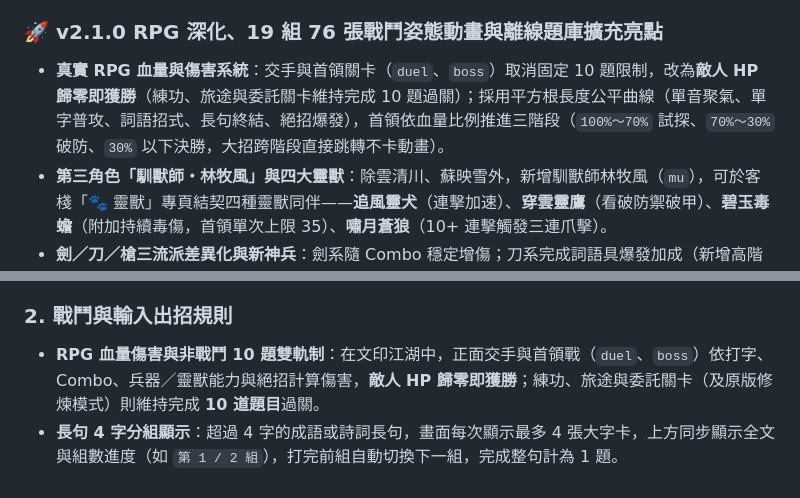
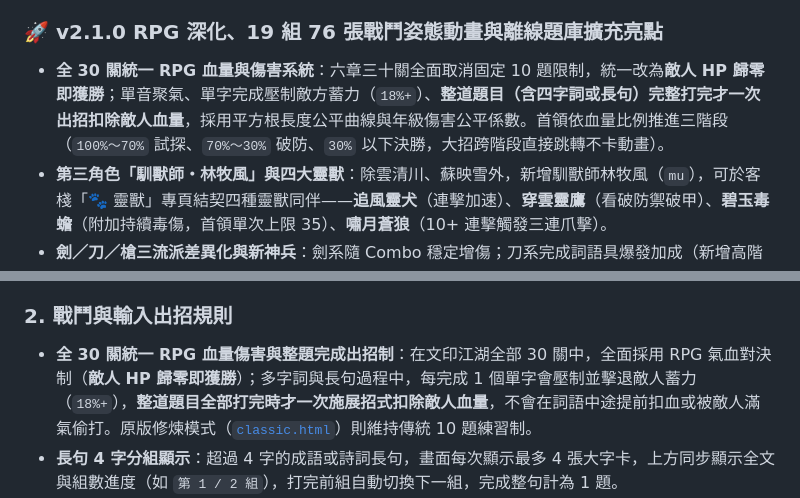
Before and after one commit to lianghao02/16_Wuxia-Typing-Legend, a Markdown page: README.md, 2 parts joined by grey strips. Rendered like a GitHub page.

Commit message:
docs: 更新 README 與 CHANGELOG 全30關統一氣血制與整題出招說明

```diff
--- a/README.md
+++ b/README.md
@@ -11,7 +11,7 @@
 《武俠打字傳》是一款專為臺灣國小學童與注音／英打修煉者設計的「**新國風水墨動畫 × 打字闖關戰鬥**」教育網頁遊戲。**v2.1.0 正式版**在「**文印江湖**」六章三十關主線冒險（預設首頁 [`index.html`](index.html)，相容入口 [`adventure.html`](adventure.html)，原版 v1.0 修煉模式保留於 [`classic.html`](classic.html)）基礎上，全面升級為真正的 **RPG 血量傷害系統**、新增第三角色「**馴獸師・林牧風**」與四大靈獸、整合 **19 組 76 張水墨多姿態戰鬥動畫**，並活化教育部離線字典例詞與 **完整題庫循環防重**。
 
 ### 🚀 v2.1.0 RPG 深化、19 組 76 張戰鬥姿態動畫與離線題庫擴充亮點
-- **真實 RPG 血量與傷害系統**：交手與首領關卡（`duel`、`boss`）取消固定 10 題限制，改為**敵人 HP 歸零即獲勝**（練功、旅途與委託關卡維持完成 10 題過關）；採用平方根長度公平曲線（單音聚氣、單字普攻、詞語招式、長句終結、絕招爆發），首領依血量比例推進三階段（`100%～70%` 試探、`70%～30%` 破防、`30%` 以下決勝，大招跨階段直接跳轉不卡動畫）。
+- **全 30 關統一 RPG 血量與傷害系統**：六章三十關全面取消固定 10 題限制，統一改為**敵人 HP 歸零即獲勝**；單音聚氣、單字完成壓制敵方蓄力（`18%+`）、**整道題目（含四字詞或長句）完整打完才一次出招扣除敵人血量**，採用平方根長度公平曲線與年級傷害公平係數。首領依血量比例推進三階段（`100%～70%` 試探、`70%～30%` 破防、`30%` 以下決勝，大招跨階段直接跳轉不卡動畫）。
 - **第三角色「馴獸師・林牧風」與四大靈獸**：除雲清川、蘇映雪外，新增馴獸師林牧風（`mu`），可於客棧「🐾 靈獸」專頁結契四種靈獸同伴——**追風靈犬**（連擊加速）、**穿雲靈鷹**（看破防禦破甲）、**碧玉毒蟾**（附加持續毒傷，首領單次上限 35）、**嘯月蒼狼**（10+ 連擊觸發三連爪擊）。
 - **劍／刀／槍三流派差異化與新神兵**：劍系隨 Combo 穩定增傷；刀系完成詞語具爆發加成（新增高階【龍吟破軍刀】）；槍系具破防與擊退敵方蓄力優勢（新增中階【百鍊寒鐵槍】）。
 - **19 組、76 張新國風水墨透明戰鬥姿態動畫**：涵蓋雙主角五套兵器（木劍、青鋒劍、玄鐵劍、赤炎刀、雷霆槍）、林牧風與四靈獸、四大代表敵人／首領，透過純視覺時鐘 [`BattlePoseAnimation.js`](src/scenes/BattlePoseAnimation.js) 依序演出 `windup → attack → impact → recover → idle` 與敵人 `hit／stagger → recover`、`defeat` 敗退保持；支援高速輸入最多一筆待播合併、大招優先權、整組最大輪廓防裁切與 `prefers-reduced-motion` 減少動態模式。
@@ -58,7 +58,7 @@
   - 選擇「英文」題本時，初階為 120 個基礎單字、中階為 100 個生活單字、高階為 80 個簡短生活句（合計 300 題），支援**完整題庫循環防重**（未出完一輪前絕不重複）；單字完整水平顯示，不拆斷字母。
 
 ### 2. 戰鬥與輸入出招規則
-- **RPG 血量傷害與非戰鬥 10 題雙軌制**：在文印江湖中，正面交手與首領戰（`duel`、`boss`）依打字、Combo、兵器／靈獸能力與絕招計算傷害，**敵人 HP 歸零即獲勝**；練功、旅途與委託關卡（及原版修煉模式）則維持完成 **10 道題目**過關。
+- **全 30 關統一 RPG 血量傷害與整題完成出招制**：在文印江湖全部 30 關中，全面採用 RPG 氣血對決制（**敵人 HP 歸零即獲勝**）；多字詞與長句過程中，每完成 1 個單字會壓制並擊退敵人蓄力（`18%+`），**整道題目全部打完時才一次施展招式扣除敵人血量**，不會在詞語中途提前扣血或被敵人滿氣偷打。原版修煉模式（[`classic.html`](classic.html)）則維持傳統 10 題練習制。
 - **長句 4 字分組顯示**：超過 4 字的成語或詩詞長句，畫面每次顯示最多 4 張大字卡，上方同步顯示全文與組數進度（如 `第 1 / 2 組`），打完前組自動切換下一組，完成整句計為 1 題。
 - **單音聚氣、整字出劍、整題必殺**：
   - 每打對一個注音符號（含聲調或一聲空白鍵），主角聚氣並對敵人發動輕擊。
```
Also changed, not shown: CHANGELOG.md (+2 -2 lines).
